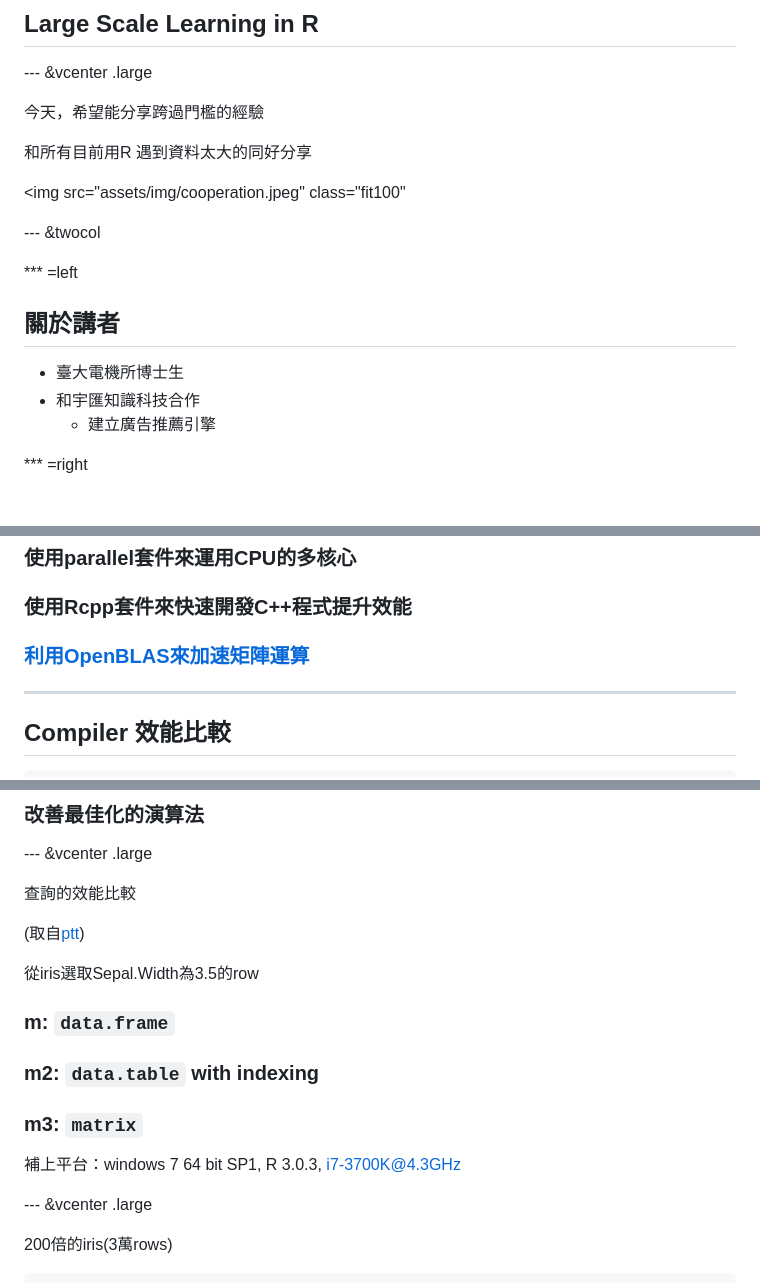
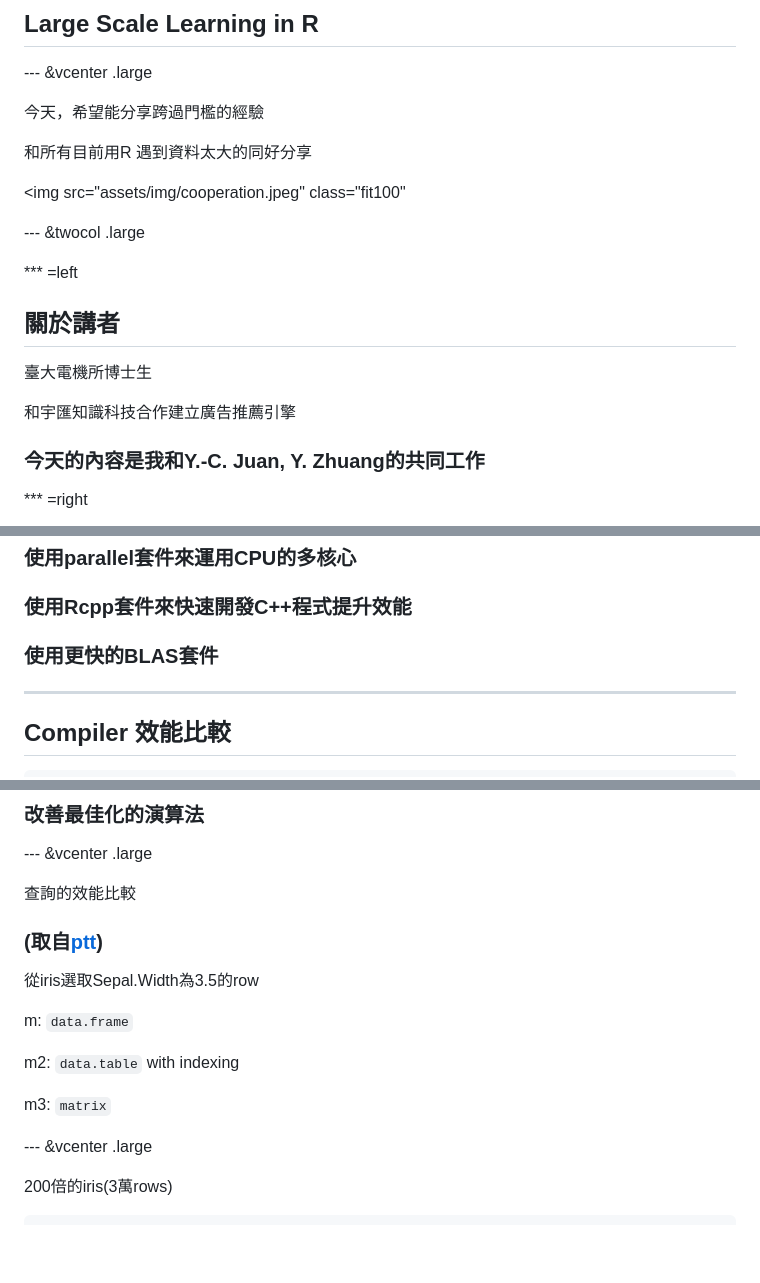
Before and after one commit to wush978/phorum-R-201406, a Markdown page: index.md, 3 parts joined by grey strips. GitHub-like rendering; blank space fills up the shorter version.

```diff
--- a/index.md
+++ b/index.md
@@ -50,16 +50,17 @@ logo: Taiwan-R-logo.png
 
 <img src="assets/img/cooperation.jpeg" class="fit100" </img>
 
---- &twocol
-
+--- &twocol .large
 
 *** =left
 
 ## 關於講者
 
-- 臺大電機所博士生
-- 和宇匯知識科技合作
-    - 建立廣告推薦引擎
+臺大電機所博士生
+
+和宇匯知識科技合作建立廣告推薦引擎
+
+### 今天的內容是我和Y.-C. Juan, Y. Zhuang的共同工作
 
 *** =right
 
@@ -381,7 +383,7 @@ object.size(mm)
 ### 使用別人寫好的高效能套件
 ### 使用parallel套件來運用CPU的多核心
 ### 使用Rcpp套件來快速開發C++程式提升效能
-### [利用OpenBLAS來加速矩陣運算](http://www.r-bloggers.com/for-faster-r-use-openblas-instead-better-than-atlas-trivial-to-switch-to-on-ubuntu/)
+### 使用更快的BLAS套件
 
 ---
 
@@ -515,15 +521,15 @@ Single Machine
 
 查詢的效能比較
 
-(取自[ptt](http://www.ptt.cc/bbs/R_Language/M.1396729914.A.B34.html))
+### (取自[ptt](http://www.ptt.cc/bbs/R_Language/M.1396729914.A.B34.html))
 
 從iris選取Sepal.Width為3.5的row
 
-### m: `data.frame`
-### m2: `data.table` with indexing
-### m3: `matrix`
+m: `data.frame`
 
-補上平台：windows 7 64 bit SP1, R 3.0.3, i7-3700K@4.3GHz
+m2: `data.table` with indexing
+
+m3: `matrix`
 
 --- &vcenter .large
 
```
Also changed, not shown: other parts of index.md (+45 -38 lines), assets/fig/unnamed-chunk-11.png (added), assets/img/1node.png (added), assets/img/nnode.png (added), 5 other files.
